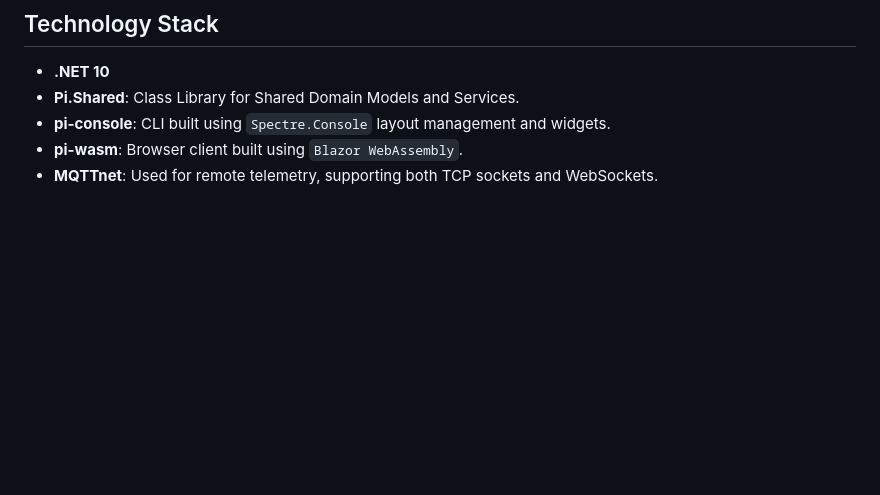
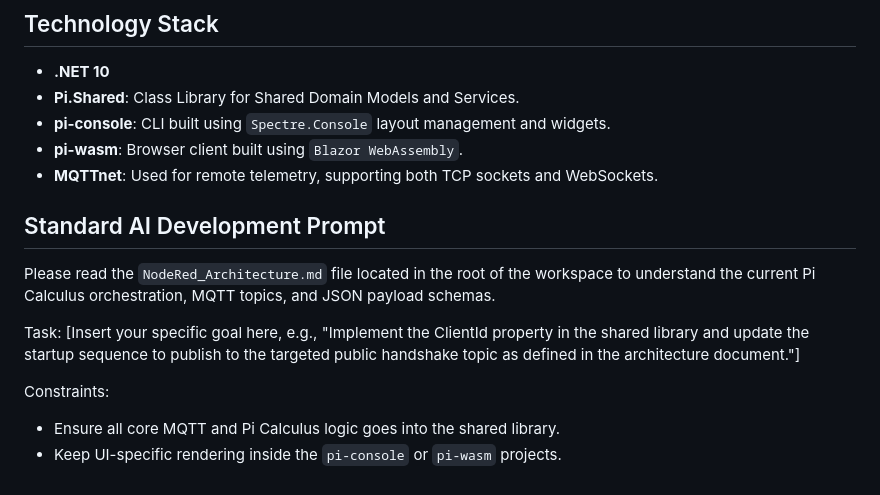
Before and after one commit to cerkit/pi-console, a Markdown page: README.md, the part around the change. GitHub-like rendering; blank space fills up the shorter version.

Commit message:
docs: Add standard AI development prompt with architectural guidance and constraints to README.

```diff
--- a/README.md
+++ b/README.md
@@ -94,3 +94,14 @@ This application utilizes a "channel mobility" system for MQTT communication. Al
 - **pi-console**: CLI built using `Spectre.Console` layout management and widgets.
 - **pi-wasm**: Browser client built using `Blazor WebAssembly`.
 - **MQTTnet**: Used for remote telemetry, supporting both TCP sockets and WebSockets.
+
+## Standard AI Development Prompt
+
+Please read the `NodeRed_Architecture.md` file located in the root of the workspace to understand the current Pi Calculus orchestration, MQTT topics, and JSON payload schemas.
+
+Task:
+[Insert your specific goal here, e.g., "Implement the ClientId property in the shared library and update the startup sequence to publish to the targeted public handshake topic as defined in the architecture document."]
+
+Constraints:
+- Ensure all core MQTT and Pi Calculus logic goes into the shared library.
+- Keep UI-specific rendering inside the `pi-console` or `pi-wasm` projects.
```
